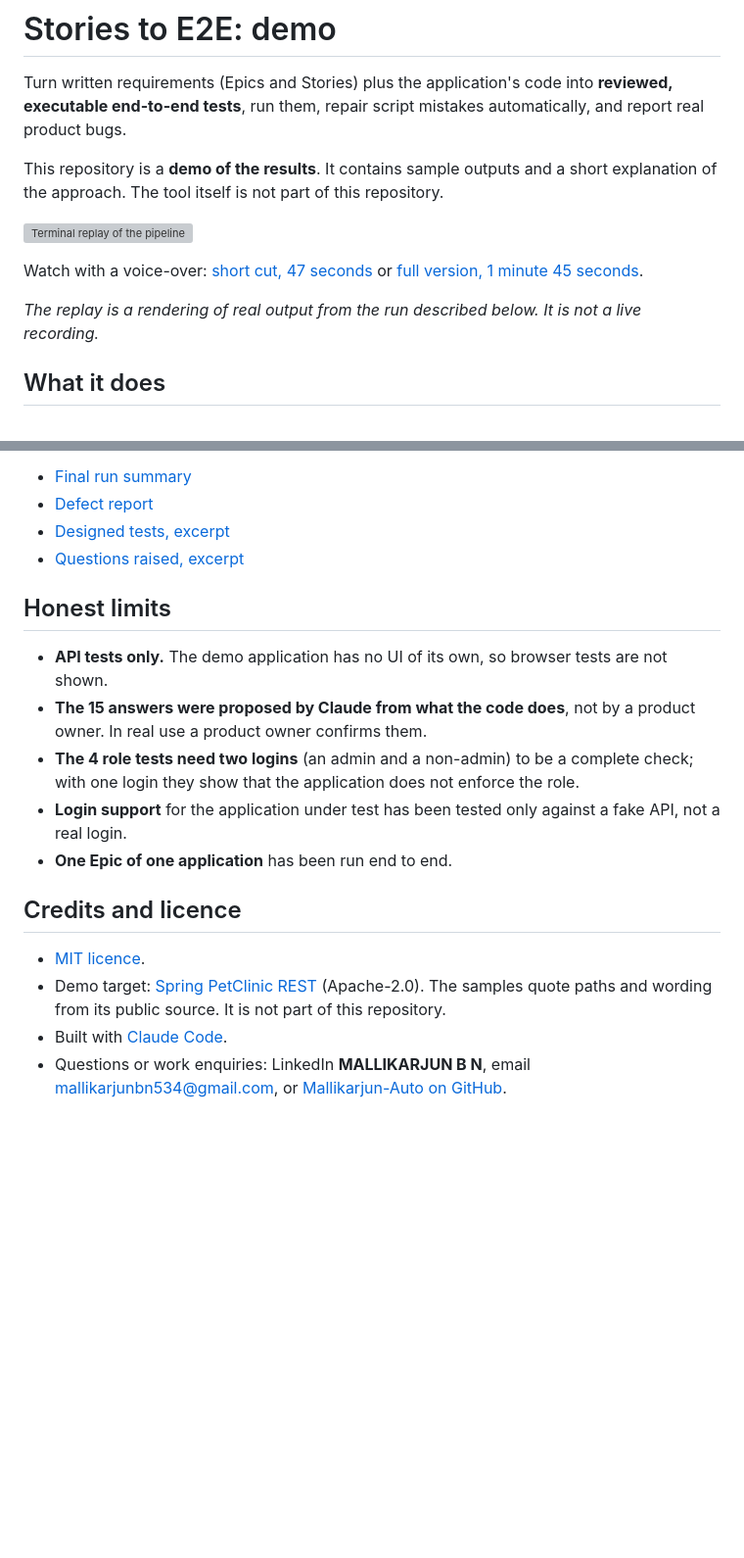
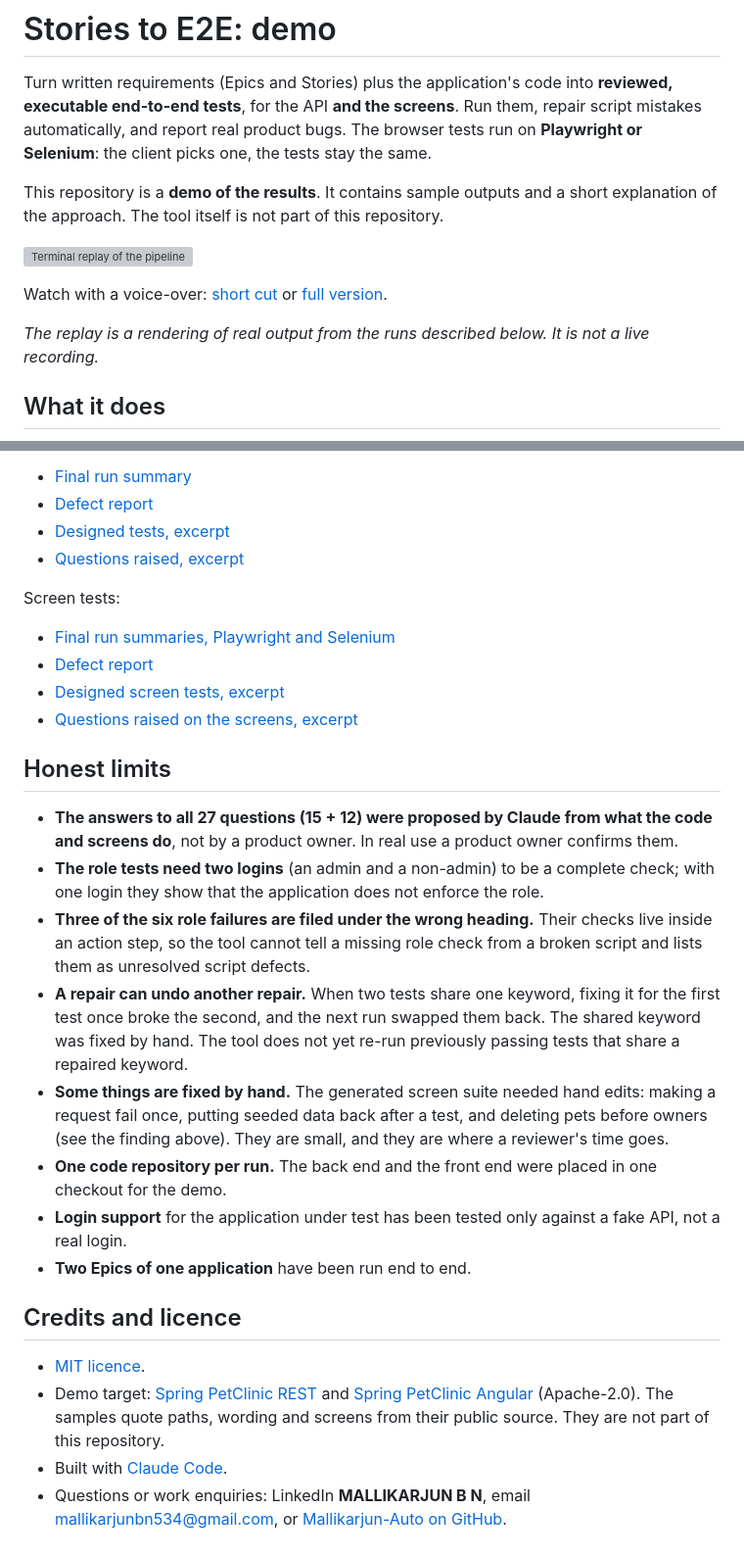
Before and after one commit to Mallikarjun-Auto/stories-to-e2e-demo, a Markdown page: README.md, 2 parts joined by grey strips. Shown at 98% size. Rendered like a GitHub page; blank space fills up the shorter version; grey boxes are pictures that could not be loaded.

```diff
--- a/README.md
+++ b/README.md
@@ -1,16 +1,17 @@
 # Stories to E2E: demo
 
 Turn written requirements (Epics and Stories) plus the application's code into **reviewed, executable end-to-end
-tests**, run them, repair script mistakes automatically, and report real product bugs.
+tests**, for the API **and the screens**. Run them, repair script mistakes automatically, and report real product bugs.
+The browser tests run on **Playwright or Selenium**: the client picks one, the tests stay the same.
 
 This repository is a **demo of the results**. It contains sample outputs and a short explanation of the approach.
 The tool itself is not part of this repository.
 
 ![Terminal replay of the pipeline](docs/img/replay.gif)
 
-Watch with a voice-over: [short cut, 47 seconds](docs/img/replay-short.mp4) or [full version, 1 minute 45 seconds](docs/img/replay.mp4).
+Watch with a voice-over: [short cut](docs/img/replay-short.mp4) or [full version](docs/img/replay-full.mp4).
 
-_The replay is a rendering of real output from the run described below. It is not a live recording._
+_The replay is a rendering of real output from the runs described below. It is not a live recording._
 
 ## What it does
 
@@ -75,21 +108,36 @@ tool reported four product defects and did not edit the tests to pass. See the
 - [Designed tests, excerpt](samples/test-cases-excerpt.md)
 - [Questions raised, excerpt](samples/questions-excerpt.md)
 
+Screen tests:
+- [Final run summaries, Playwright and Selenium](samples/ui-run-summary.txt)
+- [Defect report](samples/ui-defect-report.md)
+- [Designed screen tests, excerpt](samples/ui-test-cases-excerpt.md)
+- [Questions raised on the screens, excerpt](samples/ui-questions-excerpt.md)
+
 ## Honest limits
 
-- **API tests only.** The demo application has no UI of its own, so browser tests are not shown.
-- **The 15 answers were proposed by Claude from what the code does**, not by a product owner. In real use a product
-  owner confirms them.
-- **The 4 role tests need two logins** (an admin and a non-admin) to be a complete check; with one login they show
-  that the application does not enforce the role.
+- **The answers to all 27 questions (15 + 12) were proposed by Claude from what the code and screens do**, not by a
+  product owner. In real use a product owner confirms them.
+- **The role tests need two logins** (an admin and a non-admin) to be a complete check; with one login they show that
+  the application does not enforce the role.
+- **Three of the six role failures are filed under the wrong heading.** Their checks live inside an action step, so
+  the tool cannot tell a missing role check from a broken script and lists them as unresolved script defects.
+- **A repair can undo another repair.** When two tests share one keyword, fixing it for the first test once broke the
+  second, and the next run swapped them back. The shared keyword was fixed by hand. The tool does not yet re-run
+  previously passing tests that share a repaired keyword.
+- **Some things are fixed by hand.** The generated screen suite needed hand edits: making a request fail once, putting
+  seeded data back after a test, and deleting pets before owners (see the finding above). They are small, and they are
+  where a reviewer's time goes.
+- **One code repository per run.** The back end and the front end were placed in one checkout for the demo.
 - **Login support** for the application under test has been tested only against a fake API, not a real login.
-- **One Epic of one application** has been run end to end.
+- **Two Epics of one application** have been run end to end.
 
 ## Credits and licence
 
 - [MIT licence](LICENSE).
-- Demo target: [Spring PetClinic REST](https://github.com/spring-petclinic/spring-petclinic-rest) (Apache-2.0). The
-  samples quote paths and wording from its public source. It is not part of this repository.
+- Demo target: [Spring PetClinic REST](https://github.com/spring-petclinic/spring-petclinic-rest) and
+  [Spring PetClinic Angular](https://github.com/spring-petclinic/spring-petclinic-angular) (Apache-2.0). The samples
+  quote paths, wording and screens from their public source. They are not part of this repository.
 - Built with [Claude Code](https://claude.com/claude-code).
 - Questions or work enquiries: LinkedIn **MALLIKARJUN B N**, email mallikarjunbn534@gmail.com, or
   [Mallikarjun-Auto on GitHub](https://github.com/Mallikarjun-Auto).
```
Also changed, not shown: other parts of README.md (+51 -19 lines), docs/finding-owner-delete-removes-pet-types.md (added, +35 -0 lines), docs/how-it-works.md (+2 -0 lines), samples/ui-defect-report.md (added, +167 -0 lines), samples/ui-questions-excerpt.md (added, +27 -0 lines), samples/ui-test-cases-excerpt.md (added, +122 -0 lines), docs/img/ui-add-owner-error.png (added), docs/img/ui-owner-search.png (added), 4 other files.
